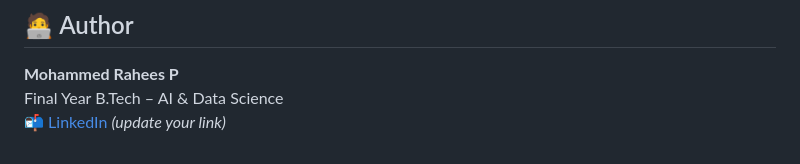
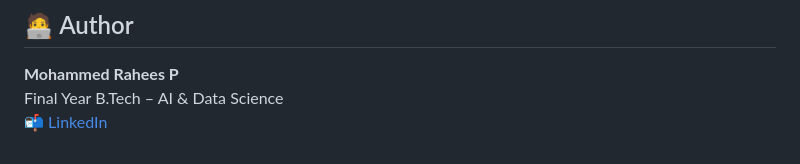
Before and after one commit to Raheesp/ML-XGBOOST-Predict-Diarrhea-Risk, a Markdown page: README.md, the part around the change. GitHub-like rendering.

```diff
--- a/README.md
+++ b/README.md
@@ -131,4 +131,4 @@ The dataset used is derived from:
 
 **Mohammed Rahees P**
 Final Year B.Tech – AI & Data Science
-📬 [LinkedIn](https://www.linkedin.com) *(update your link)*
+📬 [LinkedIn](https://www.linkedin.com)
```
